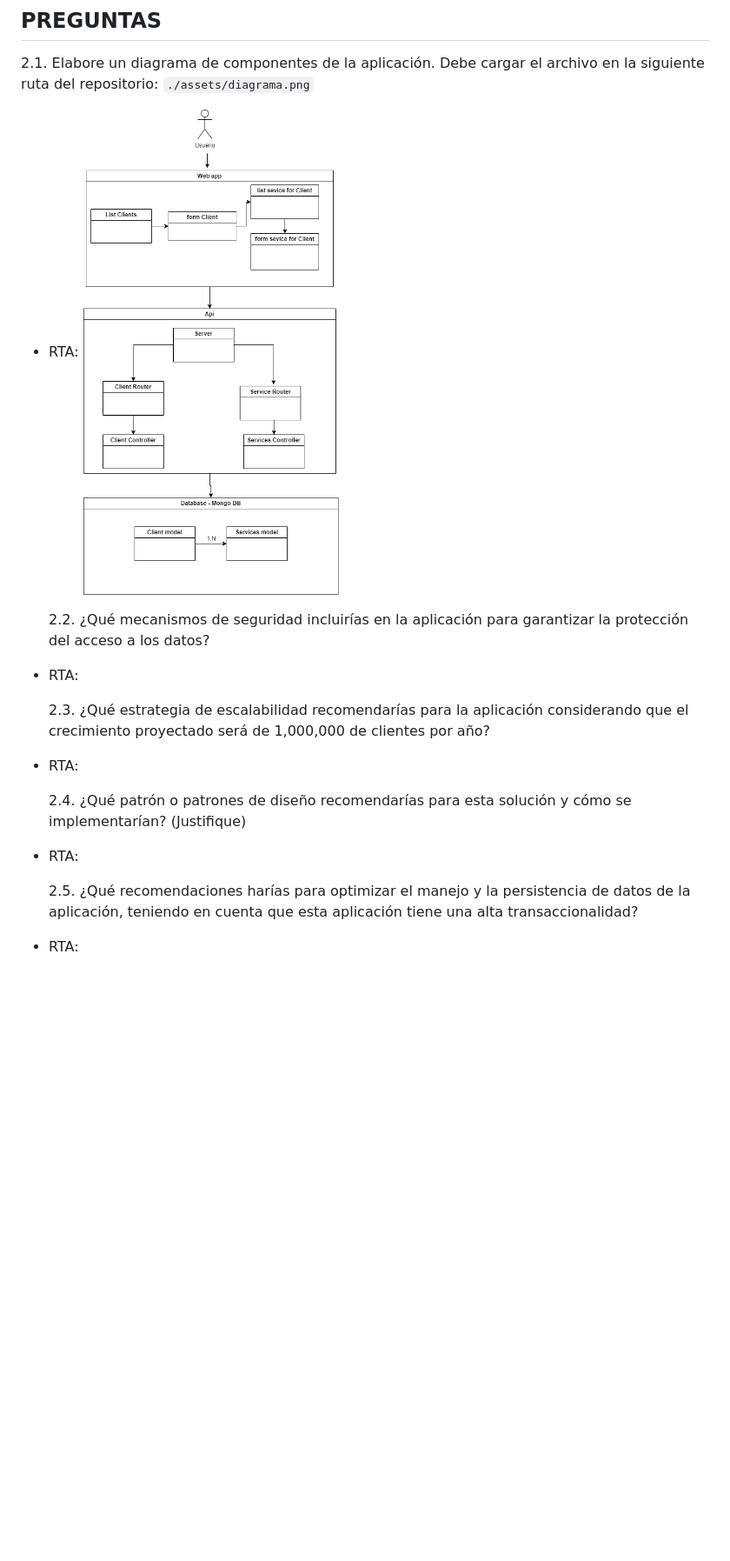
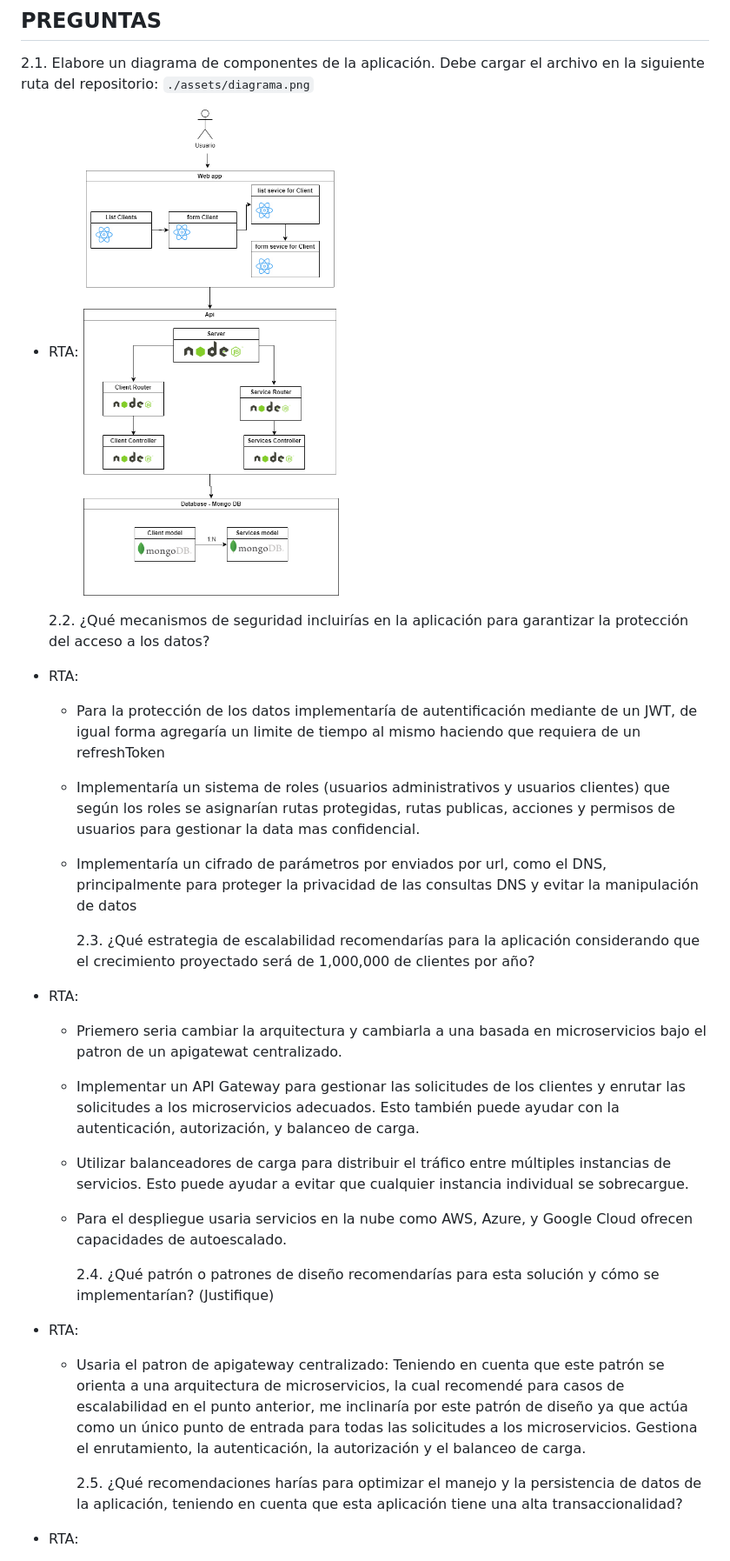
Before and after one commit to AnderssonCordoba/prueba-celsia, a Markdown page: README.md, the part around the change printed below. Shown: that part at 87% size. Drawn GitHub-style; pictures changed too: assets/diagrama.png; blank space fills up the shorter version.

```diff
--- a/README.md
+++ b/README.md
@@ -110,14 +110,30 @@ Para el desarrollo de la prueba teórica, tendrás que escribir tus respuestas e
 
 - RTA:
 
-  2.3. ¿Qué estrategia de escalabilidad recomendarías para la aplicación considerando que el crecimiento proyectado será de 1,000,000 de clientes por año?
+  - Para la protección de los datos implementaría de autentificación mediante de un JWT, de igual forma agregaría un limite de tiempo al mismo haciendo que requiera de un refreshToken
+
+  - Implementaría un sistema de roles (usuarios administrativos y usuarios clientes) que según los roles se asignarían rutas protegidas, rutas publicas, acciones y permisos de usuarios para gestionar la data mas confidencial.
+
+  - Implementaría un cifrado de parámetros por enviados por url, como el DNS, principalmente para proteger la privacidad de las consultas DNS y evitar la manipulación de datos
+
+    2.3. ¿Qué estrategia de escalabilidad recomendarías para la aplicación considerando que el crecimiento proyectado será de 1,000,000 de clientes por año?
 
 - RTA:
 
-  2.4. ¿Qué patrón o patrones de diseño recomendarías para esta solución y cómo se implementarían? (Justifique)
+  - Priemero seria cambiar la arquitectura y cambiarla a una basada en microservicios bajo el patron de un apigatewat centralizado.
+
+  - Implementar un API Gateway para gestionar las solicitudes de los clientes y enrutar las solicitudes a los microservicios adecuados. Esto también puede ayudar con la autenticación, autorización, y balanceo de carga.
+
+  - Utilizar balanceadores de carga para distribuir el tráfico entre múltiples instancias de servicios. Esto puede ayudar a evitar que cualquier instancia individual se sobrecargue.
+
+  - Para el despliegue usaria servicios en la nube como AWS, Azure, y Google Cloud ofrecen capacidades de autoescalado.
+
+    2.4. ¿Qué patrón o patrones de diseño recomendarías para esta solución y cómo se implementarían? (Justifique)
 
 - RTA:
 
-  2.5. ¿Qué recomendaciones harías para optimizar el manejo y la persistencia de datos de la aplicación, teniendo en cuenta que esta aplicación tiene una alta transaccionalidad?
+  - Usaria el patron de apigateway centralizado: Teniendo en cuenta que este patrón se orienta a una arquitectura de microservicios, la cual recomendé para casos de escalabilidad en el punto anterior, me inclinaría por este patrón de diseño ya que actúa como un único punto de entrada para todas las solicitudes a los microservicios. Gestiona el enrutamiento, la autenticación, la autorización y el balanceo de carga.
+
+    2.5. ¿Qué recomendaciones harías para optimizar el manejo y la persistencia de datos de la aplicación, teniendo en cuenta que esta aplicación tiene una alta transaccionalidad?
 
 - RTA:
```
Also changed, not shown: other parts of README.md (+24 -2 lines).
